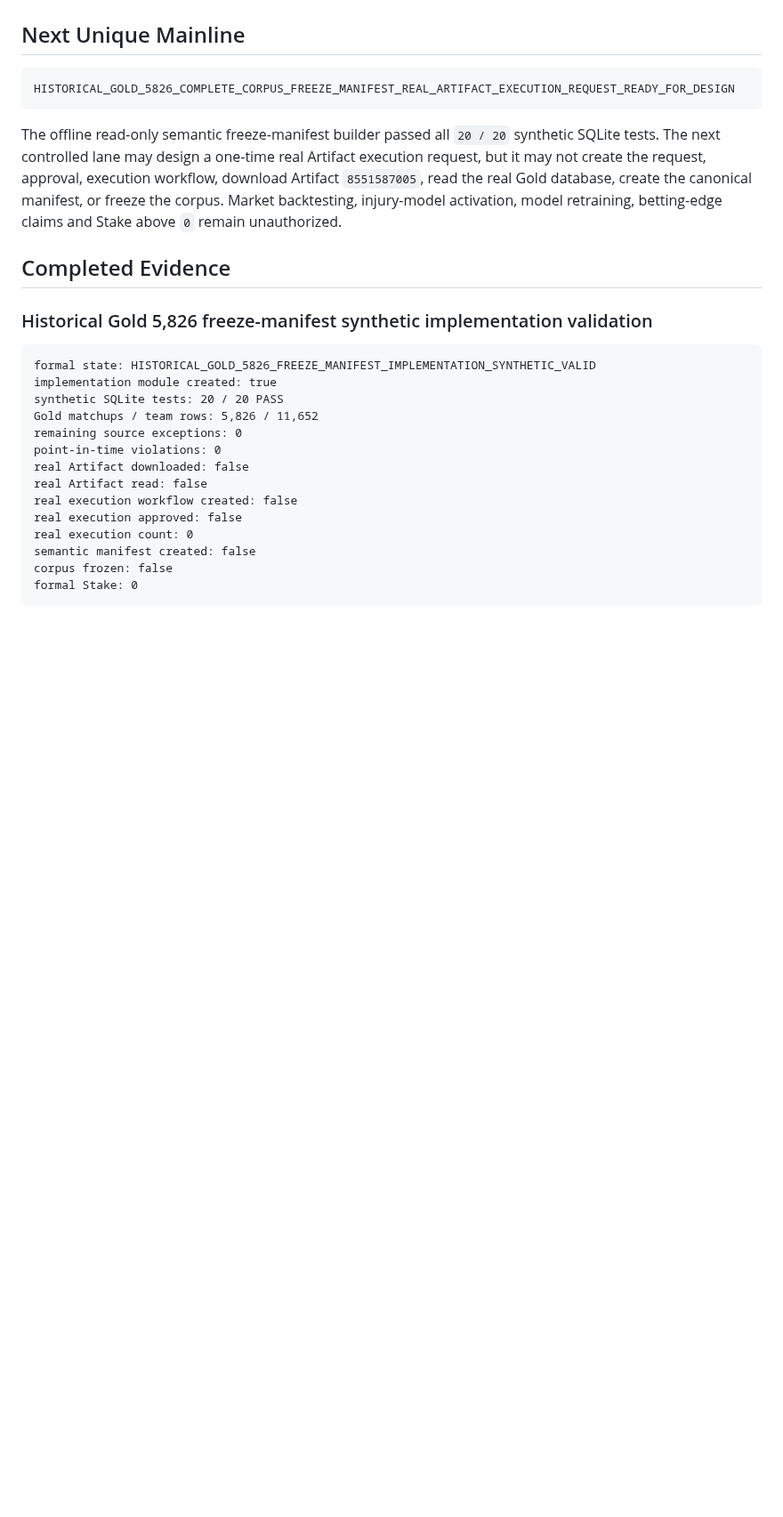
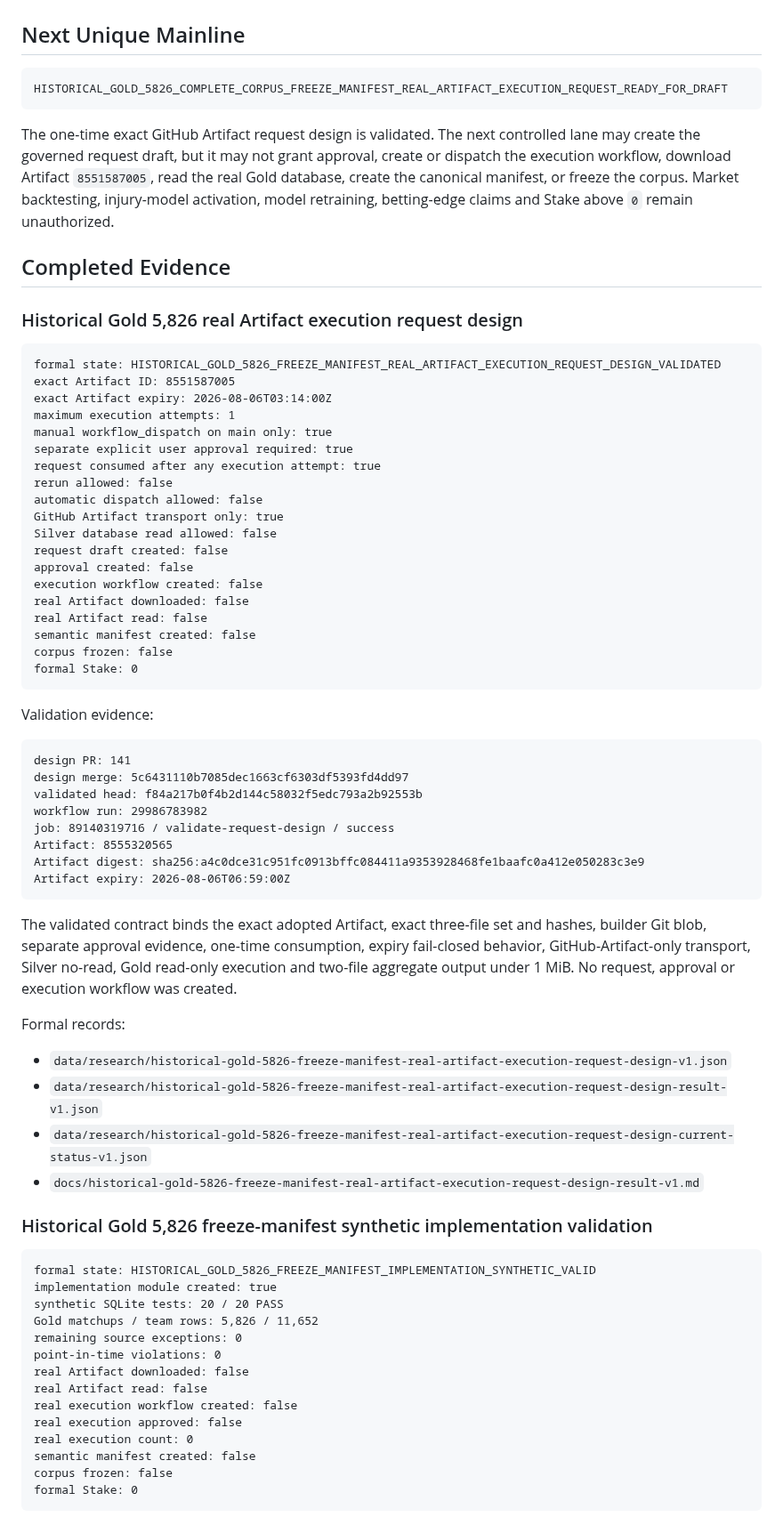
Before and after one commit to qoo109/nba-value-lab, a Markdown page: PROJECT_STATUS.md, the part around one of its changes. Shown at 89% size. GitHub-like rendering; blank space fills up the shorter version.

Commit message:
Sync PROJECT_STATUS after real Artifact request-design validation [skip ci]

````diff
--- a/PROJECT_STATUS.md
+++ b/PROJECT_STATUS.md
@@ -122,12 +129,60 @@ formal stake: 0
 ## Next Unique Mainline
 
 ```text
-HISTORICAL_GOLD_5826_COMPLETE_CORPUS_FREEZE_MANIFEST_REAL_ARTIFACT_EXECUTION_REQUEST_READY_FOR_DESIGN
+HISTORICAL_GOLD_5826_COMPLETE_CORPUS_FREEZE_MANIFEST_REAL_ARTIFACT_EXECUTION_REQUEST_READY_FOR_DRAFT
 ```
 
-The offline read-only semantic freeze-manifest builder passed all `20 / 20` synthetic SQLite tests. The next controlled lane may design a one-time real Artifact execution request, but it may not create the request, approval, execution workflow, download Artifact `8551587005`, read the real Gold database, create the canonical manifest, or freeze the corpus. Market backtesting, injury-model activation, model retraining, betting-edge claims and Stake above `0` remain unauthorized.
+The one-time exact GitHub Artifact request design is validated. The next controlled lane may create the governed request draft, but it may not grant approval, create or dispatch the execution workflow, download Artifact `8551587005`, read the real Gold database, create the canonical manifest, or freeze the corpus. Market backtesting, injury-model activation, model retraining, betting-edge claims and Stake above `0` remain unauthorized.
 
 ## Completed Evidence
+
+
+### Historical Gold 5,826 real Artifact execution request design
+
+```text
+formal state: HISTORICAL_GOLD_5826_FREEZE_MANIFEST_REAL_ARTIFACT_EXECUTION_REQUEST_DESIGN_VALIDATED
+exact Artifact ID: 8551587005
+exact Artifact expiry: 2026-08-06T03:14:00Z
+maximum execution attempts: 1
+manual workflow_dispatch on main only: true
+separate explicit user approval required: true
+request consumed after any execution attempt: true
+rerun allowed: false
+automatic dispatch allowed: false
+GitHub Artifact transport only: true
+Silver database read allowed: false
+request draft created: false
+approval created: false
+execution workflow created: false
+real Artifact downloaded: false
+real Artifact read: false
+semantic manifest created: false
+corpus frozen: false
+formal Stake: 0
+```
+
+Validation evidence:
+
+```text
+design PR: 141
+design merge: 5c6431110b7085dec1663cf6303df5393fd4dd97
+validated head: f84a217b0f4b2d144c58032f5edc793a2b92553b
+workflow run: 29986783982
+job: 89140319716 / validate-request-design / success
+Artifact: 8555320565
+Artifact digest: sha256:a4c0dce31c951fc0913bffc084411a9353928468fe1baafc0a412e050283c3e9
+Artifact expiry: 2026-08-06T06:59:00Z
+```
+
+The validated contract binds the exact adopted Artifact, exact three-file set and hashes, builder Git blob, separate approval evidence, one-time consumption, expiry fail-closed behavior, GitHub-Artifact-only transport, Silver no-read, Gold read-only execution and two-file aggregate output under 1 MiB. No request, approval or execution workflow was created.
+
+Formal records:
+
+- `data/research/historical-gold-5826-freeze-manifest-real-artifact-execution-request-design-v1.json`
+- `data/research/historical-gold-5826-freeze-manifest-real-artifact-execution-request-design-result-v1.json`
+- `data/research/historical-gold-5826-freeze-manifest-real-artifact-execution-request-design-current-status-v1.json`
+- `docs/historical-gold-5826-freeze-manifest-real-artifact-execution-request-design-result-v1.md`
+
 
 
 ### Historical Gold 5,826 freeze-manifest synthetic implementation validation
````
Also changed, not shown: other parts of PROJECT_STATUS.md (+8 -1 lines).
